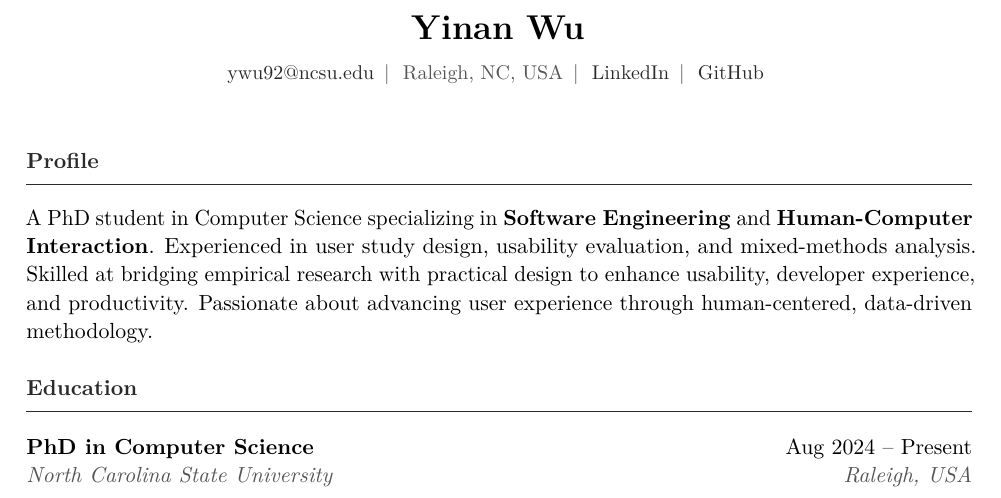
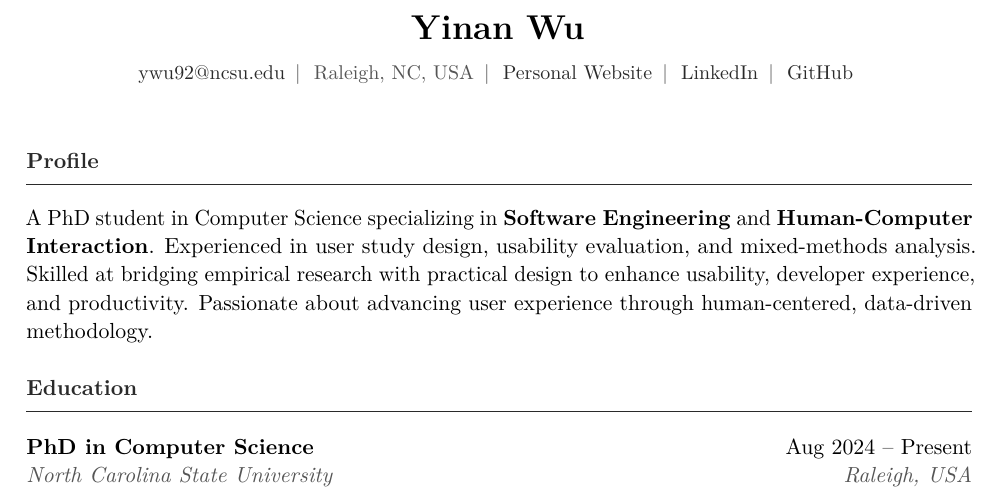
Before and after one commit to YinanWusoymilk/YinanWusoymilk.github.io, a LaTeX CV (cv.tex): part of page 1 of 2, cut so that both start at the same text. Compiled offline with pdfLaTeX.

Commit message:
update cv

```diff
--- a/cv.tex
+++ b/cv.tex
@@ -75,6 +75,7 @@
   {\color{muted}\small
     \href{mailto:ywu92@ncsu.edu}{ywu92@ncsu.edu}
     \,\textbar\,\, Raleigh, NC, USA
+    \,\textbar\,\, \href{https://yinanwusoymilk.github.io/}{Personal Website}
     \,\textbar\,\, \href{https://www.linkedin.com/in/yinan-wu-99a214262/}{LinkedIn}
     \,\textbar\,\, \href{https://github.com/YinanWusoymilk}{GitHub}
   }
```
Also changed, not shown: cv.pdf.
